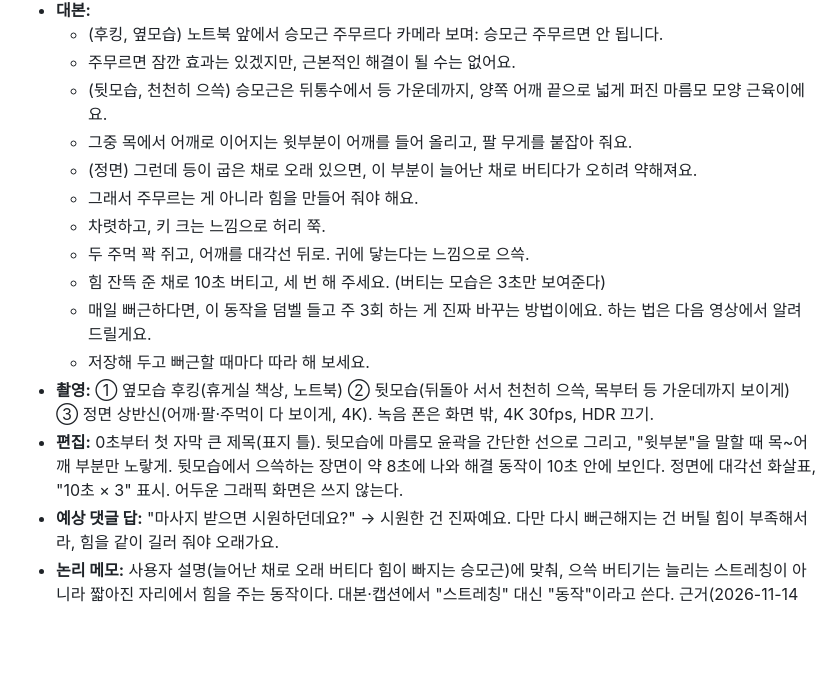
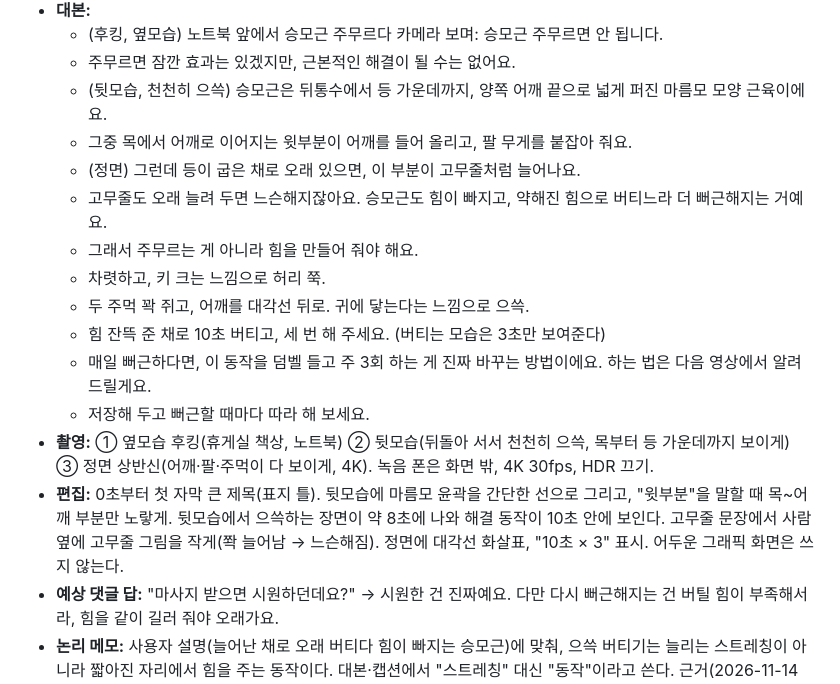
Before and after one commit to jhjh7507-sketch/My-newsletter-01, a Markdown page: .claude/instagram/scripts.md, the part around the change. Rendered like a GitHub page; blank space fills up the shorter version.

Commit message:
대본 37 고무줄 비유 복원
Co-Authored-By: Claude Opus 5.5 <noreply@anthropic.com>
Claude-Session: https://claude.ai/code/session_01CgjfBVHD8gee81kdrcbLGr

```diff
--- a/.claude/instagram/scripts.md
+++ b/.claude/instagram/scripts.md
@@ -370,7 +370,8 @@ Notion 사본 (2026-10-31, 촬영 상태는 여기서 관리): https://app.notio
   - 주무르면 잠깐 효과는 있겠지만, 근본적인 해결이 될 수는 없어요.
   - (뒷모습, 천천히 으쓱) 승모근은 뒤통수에서 등 가운데까지, 양쪽 어깨 끝으로 넓게 퍼진 마름모 모양 근육이에요.
   - 그중 목에서 어깨로 이어지는 윗부분이 어깨를 들어 올리고, 팔 무게를 붙잡아 줘요.
-  - (정면) 그런데 등이 굽은 채로 오래 있으면, 이 부분이 늘어난 채로 버티다가 오히려 약해져요.
+  - (정면) 그런데 등이 굽은 채로 오래 있으면, 이 부분이 고무줄처럼 늘어나요.
+  - 고무줄도 오래 늘려 두면 느슨해지잖아요. 승모근도 힘이 빠지고, 약해진 힘으로 버티느라 더 뻐근해지는 거예요.
   - 그래서 주무르는 게 아니라 힘을 만들어 줘야 해요.
   - 차렷하고, 키 크는 느낌으로 허리 쭉.
   - 두 주먹 꽉 쥐고, 어깨를 대각선 뒤로. 귀에 닿는다는 느낌으로 으쓱.
@@ -378,7 +379,7 @@ Notion 사본 (2026-10-31, 촬영 상태는 여기서 관리): https://app.notio
   - 매일 뻐근하다면, 이 동작을 덤벨 들고 주 3회 하는 게 진짜 바꾸는 방법이에요. 하는 법은 다음 영상에서 알려드릴게요.
   - 저장해 두고 뻐근할 때마다 따라 해 보세요.
 - **촬영:** ① 옆모습 후킹(휴게실 책상, 노트북) ② 뒷모습(뒤돌아 서서 천천히 으쓱, 목부터 등 가운데까지 보이게) ③ 정면 상반신(어깨·팔·주먹이 다 보이게, 4K). 녹음 폰은 화면 밖, 4K 30fps, HDR 끄기.
-- **편집:** 0초부터 첫 자막 큰 제목(표지 틀). 뒷모습에 마름모 윤곽을 간단한 선으로 그리고, "윗부분"을 말할 때 목~어깨 부분만 노랗게. 뒷모습에서 으쓱하는 장면이 약 8초에 나와 해결 동작이 10초 안에 보인다. 정면에 대각선 화살표, "10초 × 3" 표시. 어두운 그래픽 화면은 쓰지 않는다.
+- **편집:** 0초부터 첫 자막 큰 제목(표지 틀). 뒷모습에 마름모 윤곽을 간단한 선으로 그리고, "윗부분"을 말할 때 목~어깨 부분만 노랗게. 뒷모습에서 으쓱하는 장면이 약 8초에 나와 해결 동작이 10초 안에 보인다. 고무줄 문장에서 사람 옆에 고무줄 그림을 작게(쫙 늘어남 → 느슨해짐). 정면에 대각선 화살표, "10초 × 3" 표시. 어두운 그래픽 화면은 쓰지 않는다.
 - **예상 댓글 답:** "마사지 받으면 시원하던데요?" → 시원한 건 진짜예요. 다만 다시 뻐근해지는 건 버틸 힘이 부족해서라, 힘을 같이 길러 줘야 오래가요.
 - **논리 메모:** 사용자 설명(늘어난 채로 오래 버티다 힘이 빠지는 승모근)에 맞춰, 으쓱 버티기는 늘리는 스트레칭이 아니라 짧아진 자리에서 힘을 주는 동작이다. 대본·캡션에서 "스트레칭" 대신 "동작"이라고 쓴다.
   근거(2026-11-14 확인): 사무직 목·어깨 통증은 스트레칭보다 근력 운동 근거가 강하다. Andersen 외 2008(Arthritis Rheum, 승모근 통증 사무직 여성, 덤벨 으쓱 포함 5종 10주 주 3회 20분, 통증 42~49% 감소, 일반 운동 그룹은 변화 없음), Andersen 외 2012(BJSM, 사무직 447명, 으쓱 포함 주 1시간 20주, 20RM→8RM로 점진). 맨손 10초 버티기는 잠깐 덜어주는 정도로 말하고, 근본 변화는 무게를 올리며 몇 주 하는 것(38번)으로 넘긴다. 고무줄 비유는 이해를 돕는 설명이지 증명된 원리는 아니다.
```
